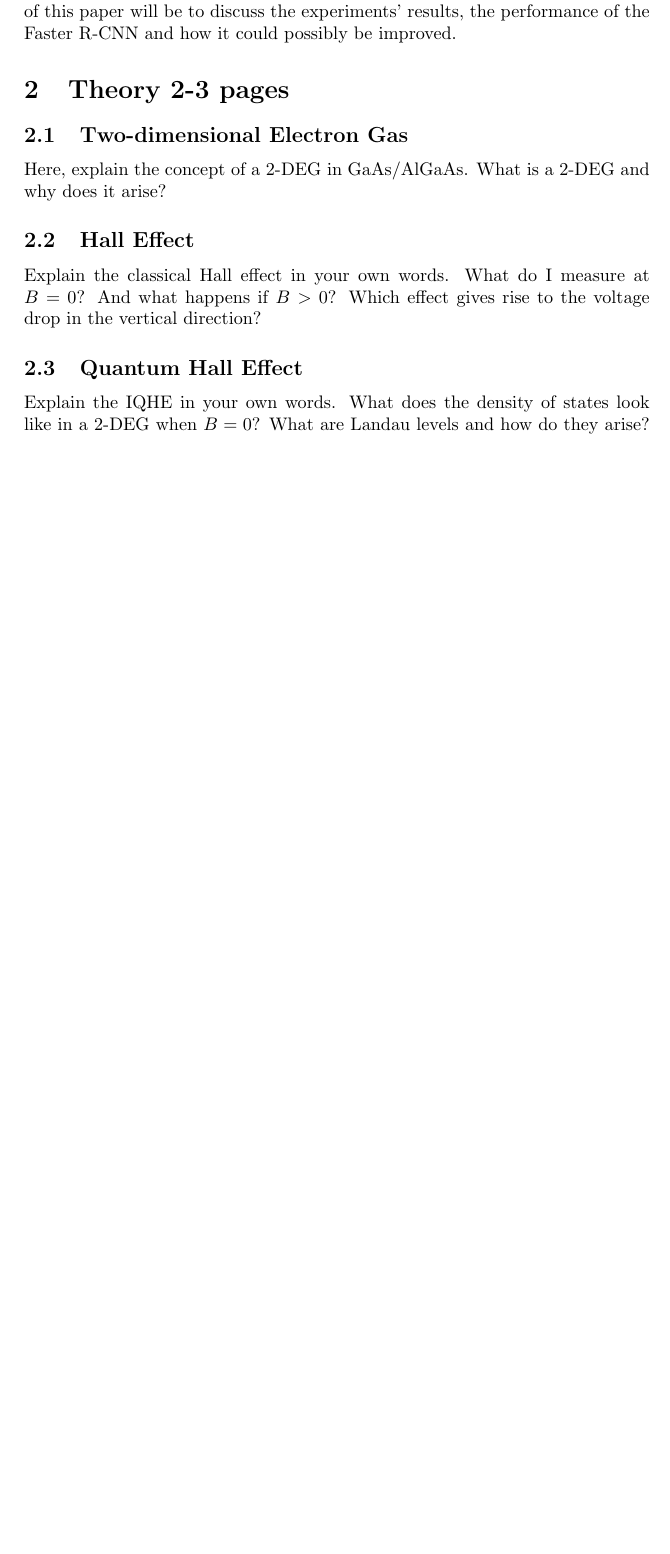
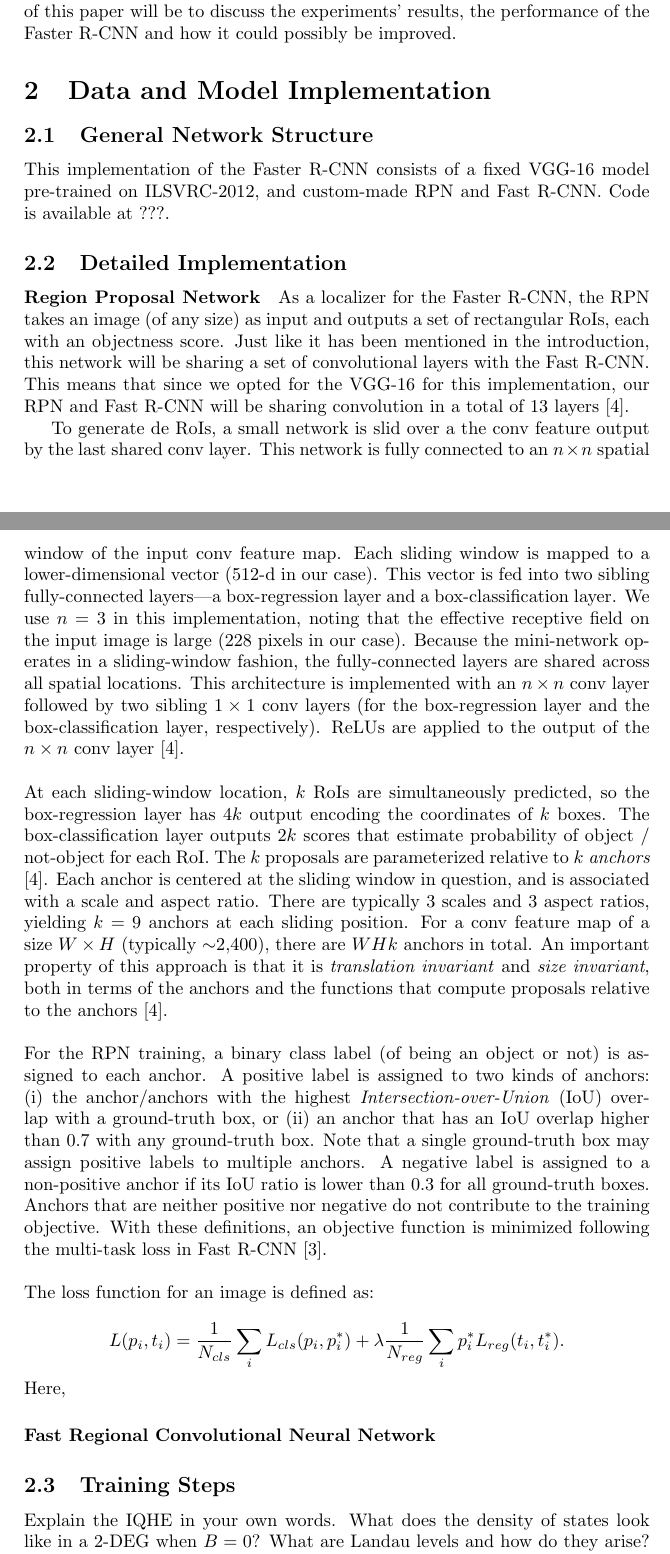
Before and after one commit to YFSTH/Tensorflow-Project, a LaTeX paper (Documentation/main.tex): part of page 2 of 6 before the commit and two parts of pages 2 and 3 of 7 after it, the two joined at a grey line, cut so that both start at the same text, the shorter picture padded with empty space. Compiled offline with pdfLaTeX.

Commit message:
Paper v0.3 + PDF

```diff
--- a/Documentation/main.tex
+++ b/Documentation/main.tex
@@ -32,15 +31,33 @@ As for classification, the output of the multiple CNNs (for the R-CNN) or that o
 
 All in all, the main difference between the Fast R-CNN and the Faster R-CNN is the latter's use of a RPN for localization instead of a SS or a EB. In the following section we will thus introduce and explain our own implementation of both the RPN and the Fast R-CNN, followed by the training of this Faster R-CNN on a toy-size problem. A third section will be on the different experiments we conducted with this Faster R-CNN. And last and not least, the fourth section of this paper will be to discuss the experiments' results, the performance of the Faster R-CNN and how it could possibly be improved.
 
-\section{Theory 2-3 pages}
-\label{sec:theory}
+\section{Data and Model Implementation}
 
-\subsection{Two-dimensional Electron Gas}
-Here, explain the concept of a 2-DEG in GaAs/AlGaAs. What is a 2-DEG and why does it arise?
+\subsection{General Network Structure}
+This implementation of the Faster R-CNN consists of a fixed VGG-16 model pre-trained on ILSVRC-2012, and custom-made RPN and Fast R-CNN. Code is available at ???.
 
-\subsection{Hall Effect}
-Explain the classical Hall effect in your own words. What do I measure at $B=0$? And what happens if $B>0$? Which effect gives rise to the voltage drop in the vertical direction?
+\subsection{Detailed Implementation}
 
-\subsection{Quantum Hall Effect}
+\paragraph{Region Proposal Network}
+As a localizer for the Faster R-CNN, the RPN takes an image (of any size) as input and outputs a set of rectangular RoIs, each with an objectness score. Just like it has been mentioned in the introduction, this network will be sharing a set of convolutional layers with the Fast R-CNN. This means that since we opted for the VGG-16 for this implementation, our RPN and Fast R-CNN will be sharing convolution in a total of 13 layers \cite{fasterrcnn}.
+
+To generate de RoIs, a small network is slid over a the conv feature output by the last shared conv layer. This network is fully connected to an $n \times n$ spatial window of the input conv feature map. Each sliding window is mapped to a lower-dimensional vector (512-d in our case). This vector is fed into two sibling fully-connected layers---a box-regression layer and a box-classification layer. We use $n = 3$ in this implementation, noting that the effective receptive field on the input image is large (228 pixels in our case). Because the mini-network operates in a sliding-window fashion, the fully-connected layers are shared across all spatial locations. This architecture is implemented with an $n \times n$ conv layer followed by two sibling $1 \times 1$ conv layers (for the box-regression layer and the box-classification layer, respectively). ReLUs are applied to the output of the $n \times n$ conv layer \cite{fasterrcnn}.
+\\
+\\
+At each sliding-window location, $k$ RoIs are simultaneously predicted, so the box-regression layer has $4k$ output encoding the coordinates of $k$ boxes. The box-classification layer outputs $2k$ scores that estimate probability of object / not-object for each RoI. The $k$ proposals are parameterized relative to $k$ \emph{anchors} \cite{fasterrcnn}. Each anchor is centered at the sliding window in question, and is associated with a scale and aspect ratio. There are typically 3 scales and 3 aspect ratios, yielding $k = 9$ anchors at each sliding position. For a conv feature map of a size $W \times H$ (typically $\sim$2,400), there are $WHk$ anchors in total. An important property of this approach is that it is \emph{translation invariant} and \emph{size invariant}, both in terms of the anchors and the functions that compute proposals relative to the anchors \cite{fasterrcnn}.
+\\
+\\
+For the RPN training, a binary class label (of being an object or not) is assigned to each anchor. A positive label is assigned to two kinds of anchors: (i) the anchor/anchors with the highest \emph{Intersection-over-Union} (IoU) overlap with a ground-truth box, or (ii) an anchor that has an IoU overlap higher than 0.7 with any ground-truth box. Note that a single ground-truth box may assign positive labels to multiple anchors. A negative label is assigned to a non-positive anchor if its IoU ratio is lower than 0.3 for all ground-truth boxes. Anchors that are neither positive nor negative do not contribute to the training objective. With these definitions, an objective function is minimized following the multi-task loss in Fast R-CNN \cite{fastrcnn}.
+\\
+\\
+The loss function for an image is defined as:
+
+$$L({p_i},{t_i}) = \frac{1}{N_{cls}} \sum_i L_{cls} (p_i,p_i^*) + \lambda \frac{1}{N_{reg}} \sum_i p_i^* L_{reg} (t_i,t_i^*).$$
+
+\noindent Here,
+
+\paragraph{Fast Regional Convolutional Neural Network}
+
+\subsection{Training Steps}
 Explain the IQHE in your own words. What does the density of states look like in a 2-DEG when $B=0$? What are Landau levels and how do they arise? What are edge states? What does the electron transport look like when you change the magnetic field? What do you expect to measure?
 
```
Also changed, not shown: Documentation/faster-r-cnn.pdf, Documentation/main.tex (21 more changed lines).
